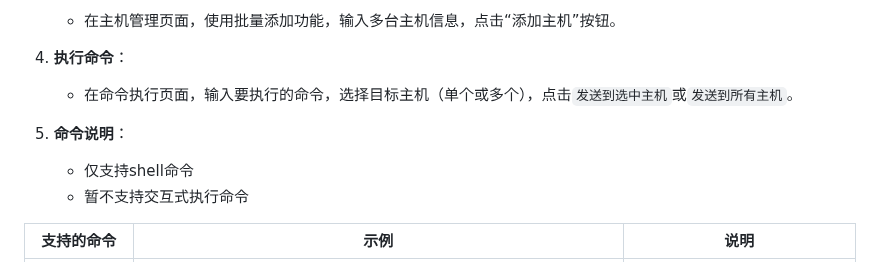
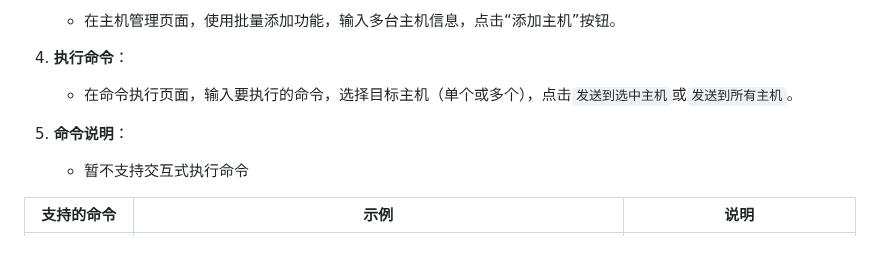
Before and after one commit to sky22333/ansible-ui, a Markdown page: README.md, the part around the change. Drawn GitHub-style.

```diff
--- a/README.md
+++ b/README.md
@@ -31,7 +31,6 @@
    - 在命令执行页面，输入要执行的命令，选择目标主机（单个或多个），点击`发送到选中主机`或`发送到所有主机`。
 
 5. **命令说明**：
-   - 仅支持shell命令
    - 暂不支持交互式执行命令
 
 | **支持的命令**         | **示例**                                           | **说明**                           |
```
